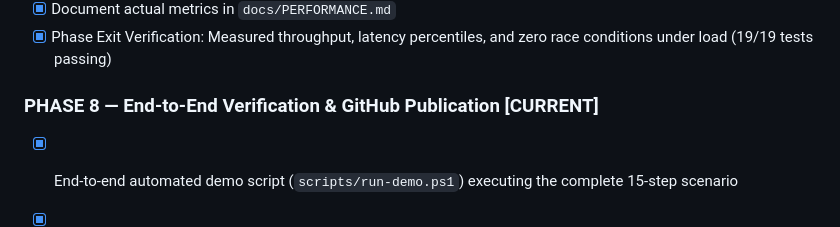
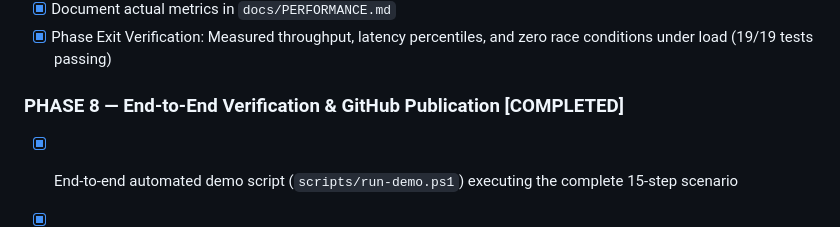
Before and after one commit to space-timed/ledgerflow, a Markdown page: docs/IMPLEMENTATION_PLAN.md, the part around one of its changes. Rendered like a GitHub page.

Commit message:
chore: mark all implementation phases as completed

```diff
--- a/docs/IMPLEMENTATION_PLAN.md
+++ b/docs/IMPLEMENTATION_PLAN.md
@@ -110,7 +110,7 @@
 - [x] Document actual metrics in `docs/PERFORMANCE.md`
 - [x] Phase Exit Verification: Measured throughput, latency percentiles, and zero race conditions under load (19/19 tests passing)
 
-### PHASE 8 — End-to-End Verification & GitHub Publication [CURRENT]
+### PHASE 8 — End-to-End Verification & GitHub Publication [COMPLETED]
 - [x] End-to-end automated demo script (`scripts/run-demo.ps1`) executing the complete 15-step scenario
 - [x] Full clean-slate verification (clean Docker compose, clean Flyway migrations, full test suite pass: 19/19)
 - [x] Verification report generated (`docs/TESTING.md`)
```
Also changed, not shown: other parts of docs/IMPLEMENTATION_PLAN.md (+2 -2 lines).
